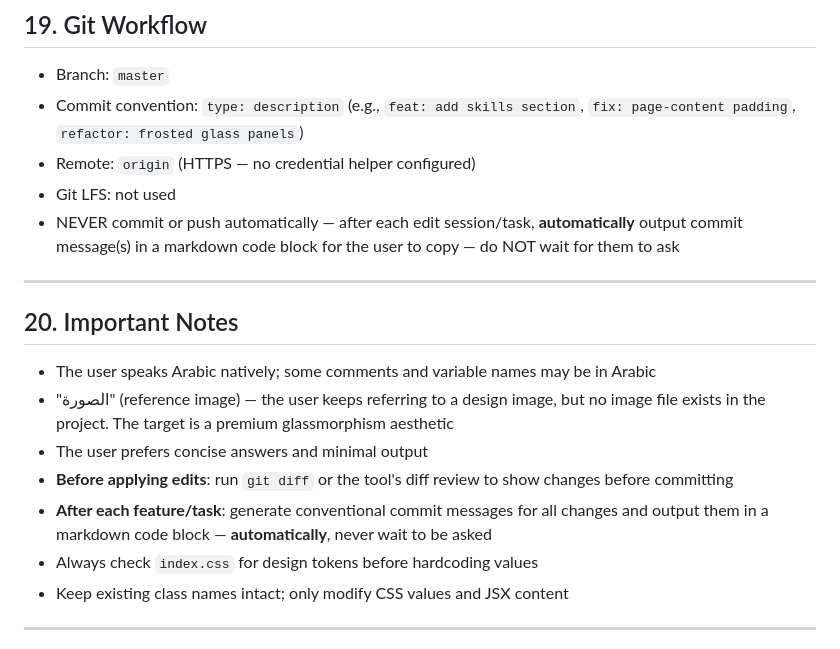
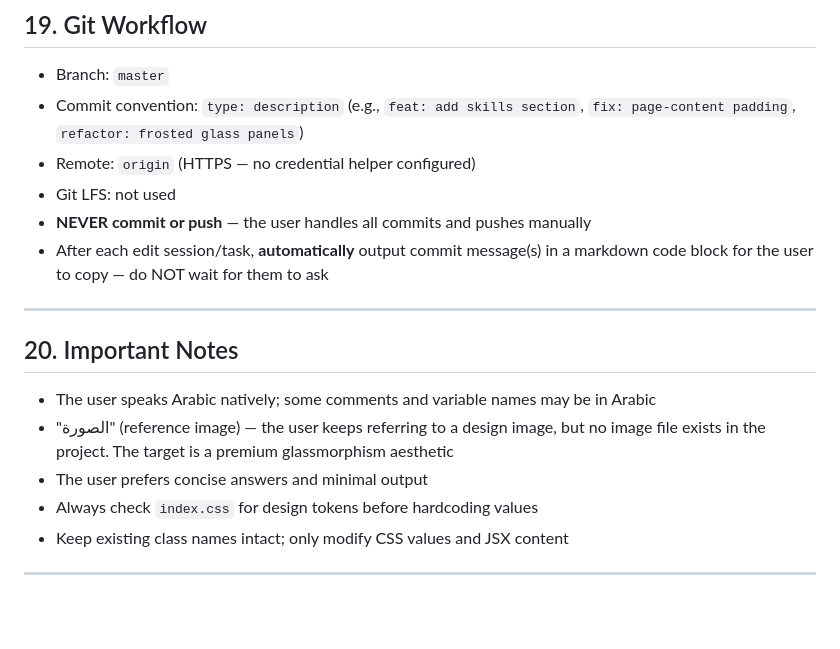
Before and after one commit to hussamahalshawi/HussamAlshawi-Dev, a Markdown page: AGENTS.md, the part around the change. Drawn GitHub-style; blank space fills up the shorter version.

Commit message:
docs: update git workflow — never commit or push, only output messages

```diff
--- a/AGENTS.md
+++ b/AGENTS.md
@@ -521,7 +521,8 @@ After the redesign to match the sidebar, all cards now use the **same opacity**
 - Commit convention: `type: description` (e.g., `feat: add skills section`, `fix: page-content padding`, `refactor: frosted glass panels`)
 - Remote: `origin` (HTTPS — no credential helper configured)
 - Git LFS: not used
-- NEVER commit or push automatically — after each edit session/task, **automatically** output commit message(s) in a markdown code block for the user to copy — do NOT wait for them to ask
+- **NEVER commit or push** — the user handles all commits and pushes manually
+- After each edit session/task, **automatically** output commit message(s) in a markdown code block for the user to copy — do NOT wait for them to ask
 
 ---
 
@@ -530,8 +531,6 @@ After the redesign to match the sidebar, all cards now use the **same opacity**
 - The user speaks Arabic natively; some comments and variable names may be in Arabic
 - "الصورة" (reference image) — the user keeps referring to a design image, but no image file exists in the project. The target is a premium glassmorphism aesthetic
 - The user prefers concise answers and minimal output
-- **Before applying edits**: run `git diff` or the tool's diff review to show changes before committing
-- **After each feature/task**: generate conventional commit messages for all changes and output them in a markdown code block — **automatically**, never wait to be asked
 - Always check `index.css` for design tokens before hardcoding values
 - Keep existing class names intact; only modify CSS values and JSX content
 
```
